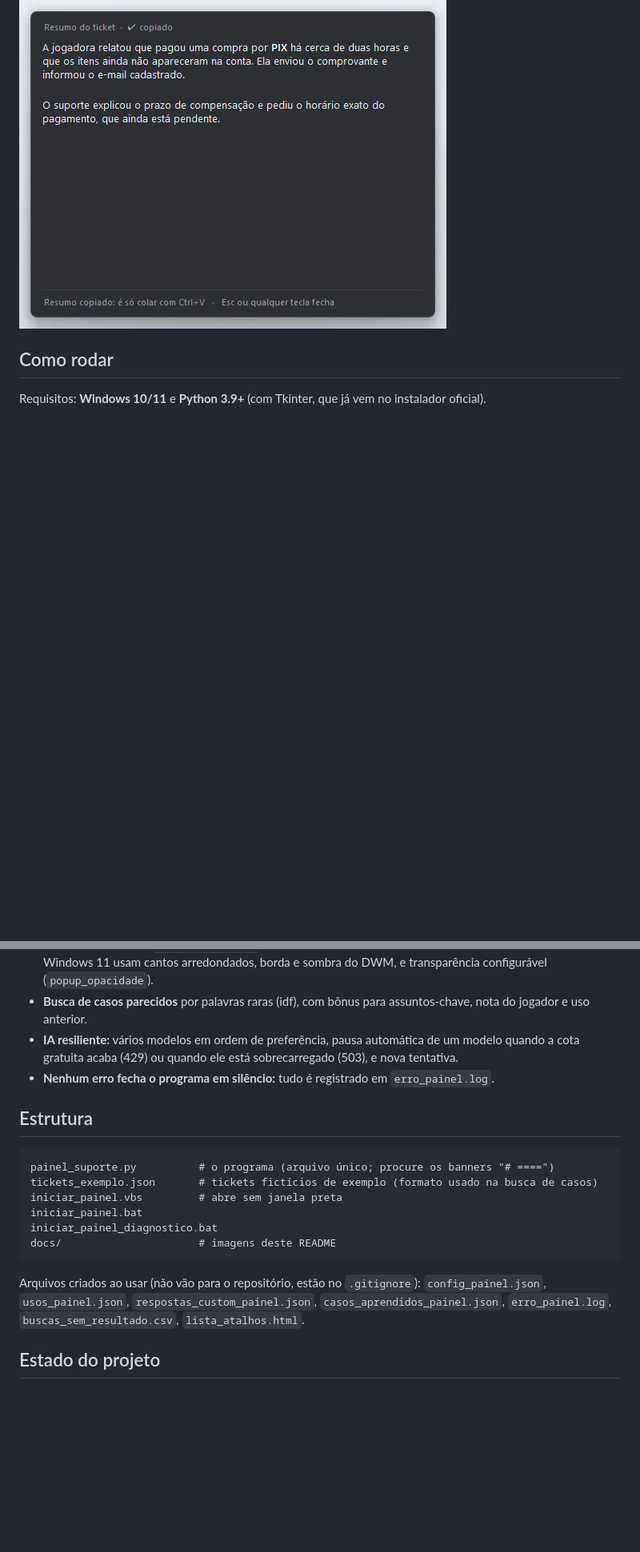
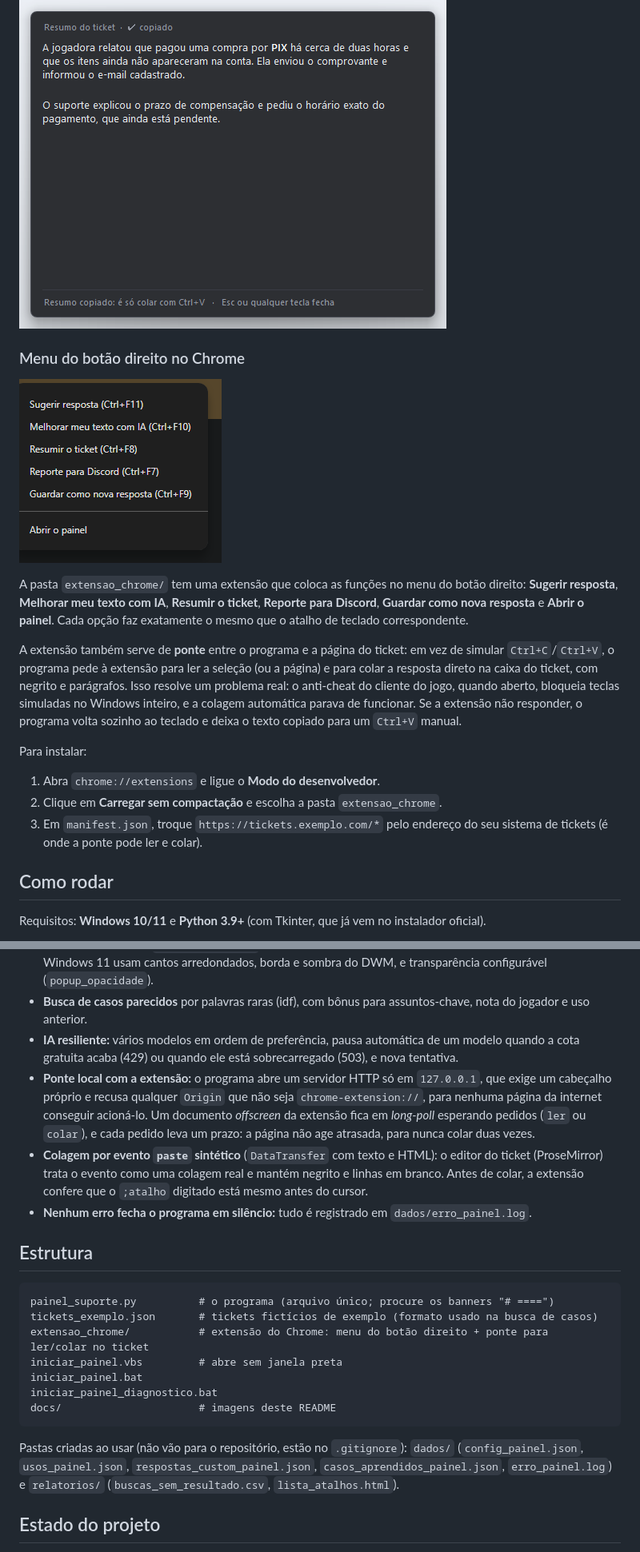
Before and after one commit to mathshow10/painel-suporte, a Markdown page: README.md, 2 parts joined by grey strips. Shown at 80% size. GitHub-like rendering; pictures changed too: docs/menu_chrome.png (added); blank space fills up the shorter version.

````diff
--- a/README.md
+++ b/README.md
@@ -43,6 +50,27 @@ gastar IA**, e, quando o caso é muito parecido, ele aparece direto como sugest
 também entram nesse acervo e sobem na lista nas próximas buscas.
 
 ![Resumo do ticket](docs/resumo.png)
+
+### Menu do botão direito no Chrome
+
+![Menu do botão direito no Chrome](docs/menu_chrome.png)
+
+A pasta `extensao_chrome/` tem uma extensão que coloca as funções no menu do botão direito: **Sugerir resposta**,
+**Melhorar meu texto com IA**, **Resumir o ticket**, **Reporte para Discord**, **Guardar como nova resposta** e
+**Abrir o painel**. Cada opção faz exatamente o mesmo que o atalho de teclado correspondente.
+
+A extensão também serve de **ponte** entre o programa e a página do ticket: em vez de simular `Ctrl+C`/`Ctrl+V`, o
+programa pede à extensão para ler a seleção (ou a página) e para colar a resposta direto na caixa do ticket, com
+negrito e parágrafos. Isso resolve um problema real: o anti-cheat do cliente do jogo, quando aberto, bloqueia teclas
+simuladas no Windows inteiro, e a colagem automática parava de funcionar. Se a extensão não responder, o programa
+volta sozinho ao teclado e deixa o texto copiado para um `Ctrl+V` manual.
+
+Para instalar:
+
+1. Abra `chrome://extensions` e ligue o **Modo do desenvolvedor**.
+2. Clique em **Carregar sem compactação** e escolha a pasta `extensao_chrome`.
+3. Em `manifest.json`, troque `https://tickets.exemplo.com/*` pelo endereço do seu sistema de tickets (é onde a ponte
+   pode ler e colar).
 
 ## Como rodar
 
@@ -93,22 +121,30 @@ preservar parágrafos e negrito.
 - **Busca de casos parecidos** por palavras raras (idf), com bônus para assuntos-chave, nota do jogador e uso anterior.
 - **IA resiliente:** vários modelos em ordem de preferência, pausa automática de um modelo quando a cota gratuita acaba
   (429) ou quando ele está sobrecarregado (503), e nova tentativa.
-- **Nenhum erro fecha o programa em silêncio:** tudo é registrado em `erro_painel.log`.
+- **Ponte local com a extensão:** o programa abre um servidor HTTP só em `127.0.0.1`, que exige um cabeçalho próprio e
+  recusa qualquer `Origin` que não seja `chrome-extension://`, para nenhuma página da internet conseguir acioná-lo. Um
+  documento *offscreen* da extensão fica em *long-poll* esperando pedidos (`ler` ou `colar`), e cada pedido leva um prazo:
+  a página não age atrasada, para nunca colar duas vezes.
+- **Colagem por evento `paste` sintético** (`DataTransfer` com texto e HTML): o editor do ticket (ProseMirror) trata o
+  evento como uma colagem real e mantém negrito e linhas em branco. Antes de colar, a extensão confere que o `;atalho`
+  digitado está mesmo antes do cursor.
+- **Nenhum erro fecha o programa em silêncio:** tudo é registrado em `dados/erro_painel.log`.
 
 ## Estrutura
 
 ```
 painel_suporte.py          # o programa (arquivo único; procure os banners "# ====")
 tickets_exemplo.json       # tickets fictícios de exemplo (formato usado na busca de casos)
+extensao_chrome/           # extensão do Chrome: menu do botão direito + ponte para ler/colar no ticket
 iniciar_painel.vbs         # abre sem janela preta
 iniciar_painel.bat
 iniciar_painel_diagnostico.bat
 docs/                      # imagens deste README
 ```
 
-Arquivos criados ao usar (não vão para o repositório, estão no `.gitignore`): `config_painel.json`,
-`usos_painel.json`, `respostas_custom_painel.json`, `casos_aprendidos_painel.json`, `erro_painel.log`,
-`buscas_sem_resultado.csv`, `lista_atalhos.html`.
+Pastas criadas ao usar (não vão para o repositório, estão no `.gitignore`): `dados/` (`config_painel.json`,
+`usos_painel.json`, `respostas_custom_painel.json`, `casos_aprendidos_painel.json`, `erro_painel.log`) e
+`relatorios/` (`buscas_sem_resultado.csv`, `lista_atalhos.html`).
 
 ## Estado do projeto
 
````
Also changed, not shown: other parts of README.md (+10 -3 lines), extensao_chrome/icone128.png (added), extensao_chrome/icone16.png (added), extensao_chrome/icone32.png (added), extensao_chrome/icone48.png (added), 6 other files.
